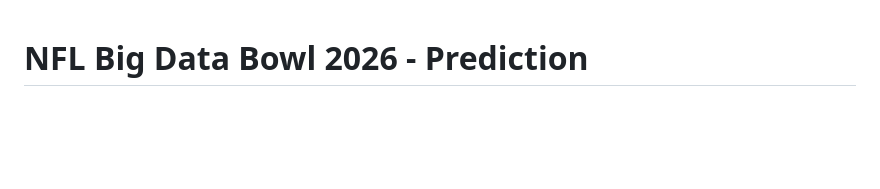
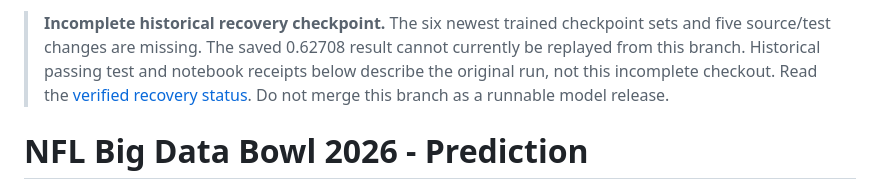
Before and after one commit to alvaromendizabal/nfl-player-trajectory, a Markdown page: README.md, the part around the change. GitHub-like rendering; blank space fills up the shorter version.

Commit message:
docs: label recovered study as incomplete before presenting historical results

```diff
--- a/README.md
+++ b/README.md
@@ -1,3 +1,5 @@
+> **Incomplete historical recovery checkpoint.** The six newest trained checkpoint sets and five source/test changes are missing. The saved 0.62708 result cannot currently be replayed from this branch. Historical passing test and notebook receipts below describe the original run, not this incomplete checkout. Read the [verified recovery status](https://github.com/alvaromendizabal/nfl-player-trajectory/blob/docs/motion-study-recovery/docs/RECOVERY_STATUS.md). Do not merge this branch as a runnable model release.
+
 # NFL Big Data Bowl 2026 - Prediction
 
 Predict each selected player's post-throw x/y trajectory from observed tracking,
```
